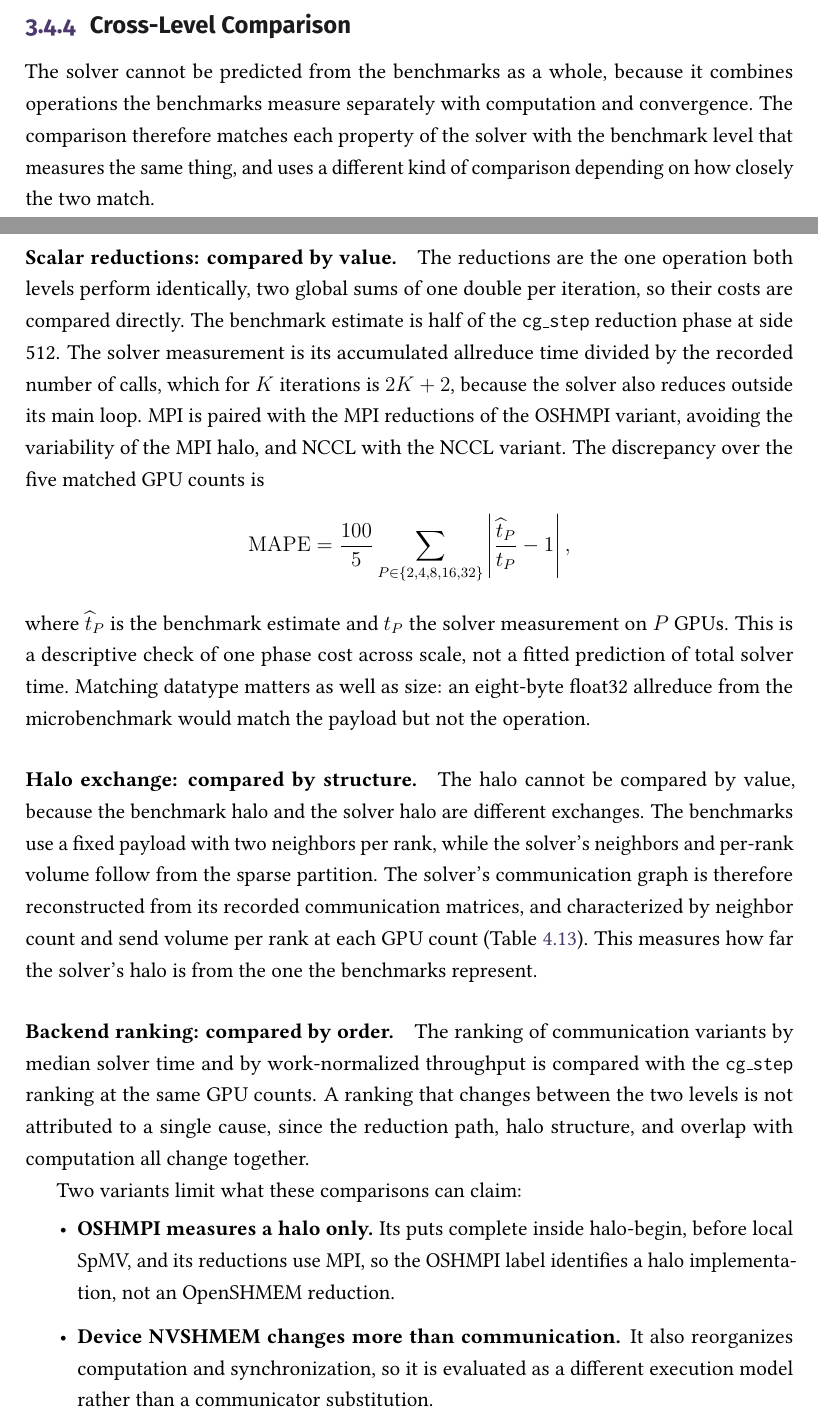
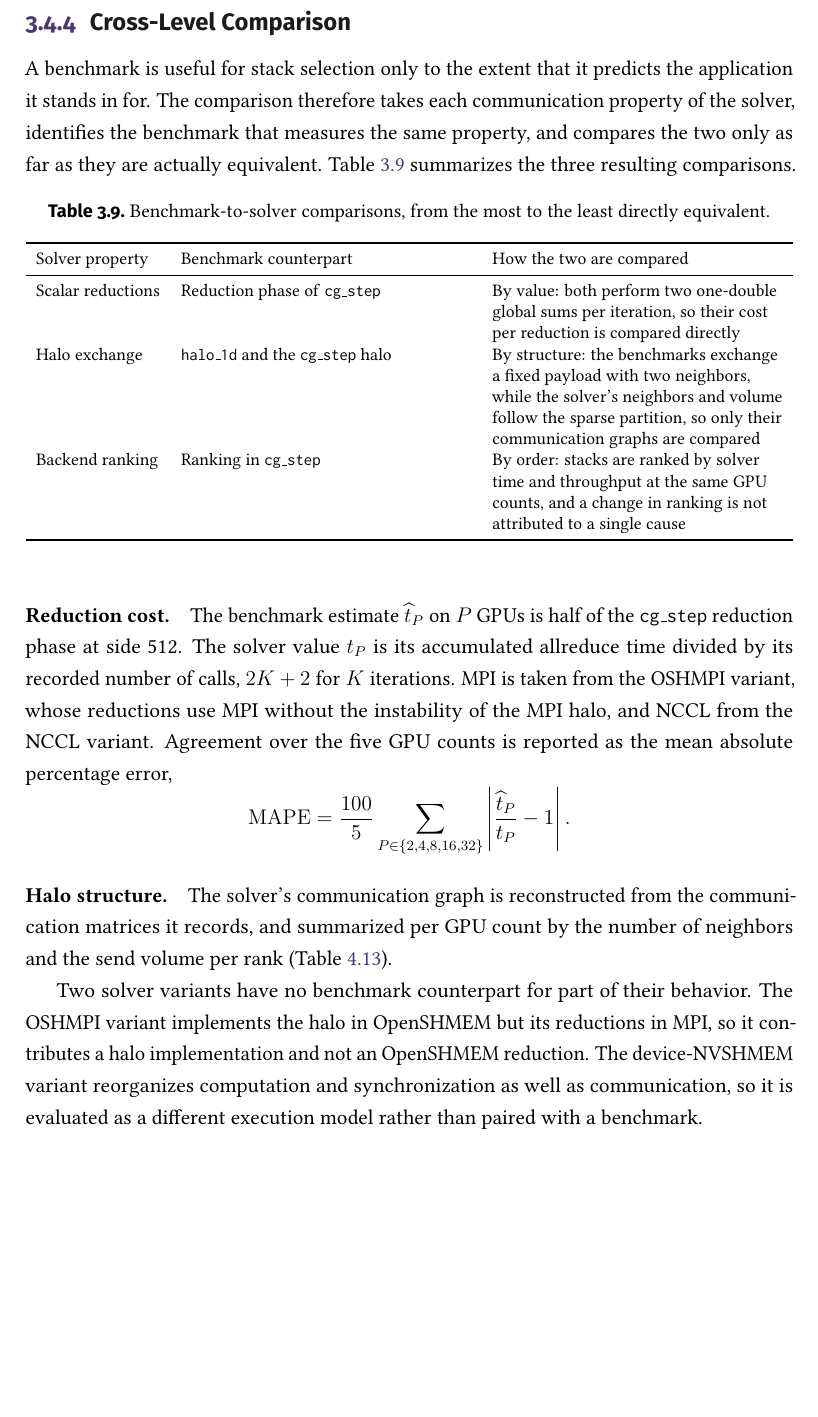
Before and after one commit to y3rbiadit0/master-thesis-gpu-device-benchmark, a LaTeX thesis (main.tex, which reads chapters/03-methodology.tex): two parts of pages 57 and 58 of 106 before the commit and part of page 58 of 106 after it, the two joined at a grey line, cut so that both start at the same text, the shorter picture padded with empty space. Compiled offline with pdfLaTeX.

Commit message:
Updated methodology

```diff
--- a/chapters/03-methodology.tex
+++ b/chapters/03-methodology.tex
@@ -439,24 +439,33 @@ Three settings deliberately differ from the benchmark defaults, and each is acco
 
 \subsection{Cross-Level Comparison}\label{sec:cross-level}
 
-The solver cannot be predicted from the benchmarks as a whole, because it combines operations the benchmarks measure separately with computation and convergence. The comparison therefore matches each property of the solver with the benchmark level that measures the same thing, and uses a different kind of comparison depending on how closely the two match.
+A benchmark is useful for stack selection only to the extent that it predicts the application it stands in for. The comparison therefore takes each communication property of the solver, identifies the benchmark that measures the same property, and compares the two only as far as they are actually equivalent. Table~\ref{tab:m-cross-level} summarizes the three resulting comparisons.
 
-\paragraph{Scalar reductions: compared by value.} The reductions are the one operation both levels perform identically, two global sums of one double per iteration, so their costs are compared directly. The benchmark estimate is half of the \texttt{cg\_step} reduction phase at side 512. The solver measurement is its accumulated allreduce time divided by the recorded number of calls, which for $K$ iterations is $2K+2$, because the solver also reduces outside its main loop. MPI is paired with the MPI reductions of the OSHMPI variant, avoiding the variability of the MPI halo, and NCCL with the NCCL variant. The discrepancy over the five matched GPU counts is
+\begin{table}[htbp]
+\centering
+\caption{Benchmark-to-solver comparisons, from the most to the least directly equivalent.}
+\label{tab:m-cross-level}
+\footnotesize
+\begin{tabularx}{\textwidth}{lYY}
+\toprule
+Solver property & Benchmark counterpart & How the two are compared\\
+\midrule
+Scalar reductions & Reduction phase of \texttt{cg\_step} & By value: both perform two one-double global sums per iteration, so their cost per reduction is compared directly\\
+Halo exchange & \texttt{halo\_1d} and the \texttt{cg\_step} halo & By structure: the benchmarks exchange a fixed payload with two neighbors, while the solver's neighbors and volume follow the sparse partition, so only their communication graphs are compared\\
+Backend ranking & Ranking in \texttt{cg\_step} & By order: stacks are ranked by solver time and throughput at the same GPU counts, and a change in ranking is not attributed to a single cause\\
+\bottomrule
+\end{tabularx}
+\end{table}
+
+\paragraph{Reduction cost.} The benchmark estimate $\widehat{t}_P$ on $P$ GPUs is half of the \texttt{cg\_step} reduction phase at side 512. The solver value $t_P$ is its accumulated allreduce time divided by its recorded number of calls, $2K+2$ for $K$ iterations. MPI is taken from the OSHMPI variant, whose reductions use MPI without the instability of the MPI halo, and NCCL from the NCCL variant. Agreement over the five GPU counts is reported as the mean absolute percentage error,
 \[
 \mathrm{MAPE}=\frac{100}{5}\sum_{P\in\{2,4,8,16,32\}}
-\left|\frac{\widehat{t}_P}{t_P}-1\right|,
+\left|\frac{\widehat{t}_P}{t_P}-1\right|.
 \]
-where $\widehat{t}_P$ is the benchmark estimate and $t_P$ the solver measurement on $P$ GPUs. This is a descriptive check of one phase cost across scale, not a fitted prediction of total solver time. Matching datatype matters as well as size: an eight-byte float32 allreduce from the microbenchmark would match the payload but not the operation.
 
-\paragraph{Halo exchange: compared by structure.} The halo cannot be compared by value, because the benchmark halo and the solver halo are different exchanges. The benchmarks use a fixed payload with two neighbors per rank, while the solver's neighbors and per-rank volume follow from the sparse partition. The solver's communication graph is therefore reconstructed from its recorded communication matrices, and characterized by neighbor count and send volume per rank at each GPU count (Table~\ref{tab:m-acg-halo-signatures}). This measures how far the solver's halo is from the one the benchmarks represent.
+\paragraph{Halo structure.} The solver's communication graph is reconstructed from the communication matrices it records, and summarized per GPU count by the number of neighbors and the send volume per rank (Table~\ref{tab:m-acg-halo-signatures}).
 
-\paragraph{Backend ranking: compared by order.} The ranking of communication variants by median solver time and by work-normalized throughput is compared with the \texttt{cg\_step} ranking at the same GPU counts. A ranking that changes between the two levels is not attributed to a single cause, since the reduction path, halo structure, and overlap with computation all change together.
-
-Two variants limit what these comparisons can claim:
-\begin{itemize}
-    \item \textbf{OSHMPI measures a halo only.} Its puts complete inside halo-begin, before local SpMV, and its reductions use MPI, so the OSHMPI label identifies a halo implementation, not an OpenSHMEM reduction.
-    \item \textbf{Device NVSHMEM changes more than communication.} It also reorganizes computation and synchronization, so it is evaluated as a different execution model rather than a communicator substitution.
-\end{itemize}
+Two solver variants have no benchmark counterpart for part of their behavior. The OSHMPI variant implements the halo in OpenSHMEM but its reductions in MPI, so it contributes a halo implementation and not an OpenSHMEM reduction. The device-NVSHMEM variant reorganizes computation and synchronization as well as communication, so it is evaluated as a different execution model rather than paired with a benchmark.
 
 \section{Reproducibility and Evidence Boundaries}\label{sec:reproducibility}
 
```
Also changed, not shown: chapters/03-methodology.tex (4 more changed lines).
